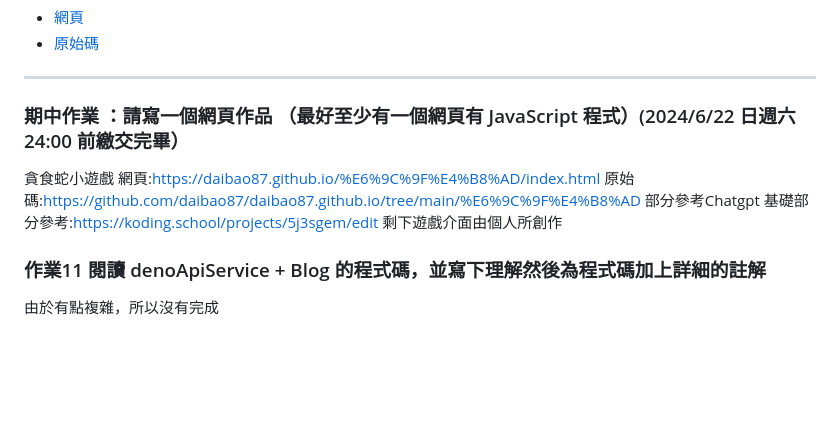
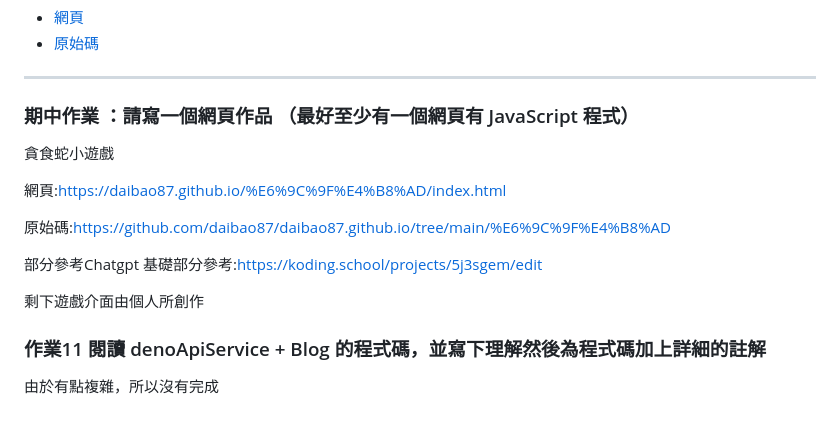
Before and after one commit to daibao87/daibao87.github.io, a Markdown page: 期末.md, the part around the change. Drawn GitHub-style; blank space fills up the shorter version.

```diff
--- a/期末.md
+++ b/期末.md
@@ -64,11 +64,17 @@ JavaScript部分參考chatgpt，html部分由個人所設計
 * [原始碼](https://github.com/daibao87/daibao87.github.io/tree/main/hw10)
 
 ---
-### 期中作業 ：請寫一個網頁作品 （最好至少有一個網頁有 JavaScript 程式）(2024/6/22 日週六 24:00 前繳交完畢）
+### 期中作業 ：請寫一個網頁作品 （最好至少有一個網頁有 JavaScript 程式）
+
 貪食蛇小遊戲
+
 網頁:https://daibao87.github.io/%E6%9C%9F%E4%B8%AD/index.html
+
 原始碼:https://github.com/daibao87/daibao87.github.io/tree/main/%E6%9C%9F%E4%B8%AD
+
 部分參考Chatgpt 基礎部分參考:https://koding.school/projects/5j3sgem/edit
+
 剩下遊戲介面由個人所創作
+
 ### 作業11 閱讀 denoApiService + Blog 的程式碼，並寫下理解然後為程式碼加上詳細的註解
 由於有點複雜，所以沒有完成
```
